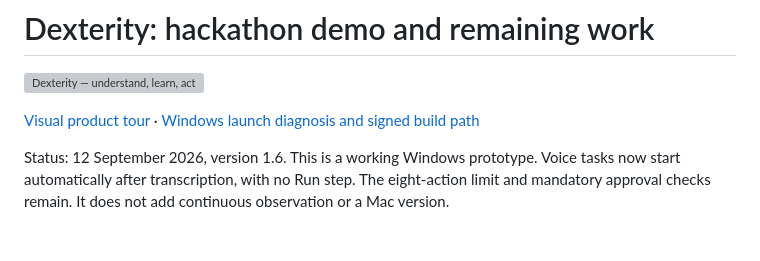
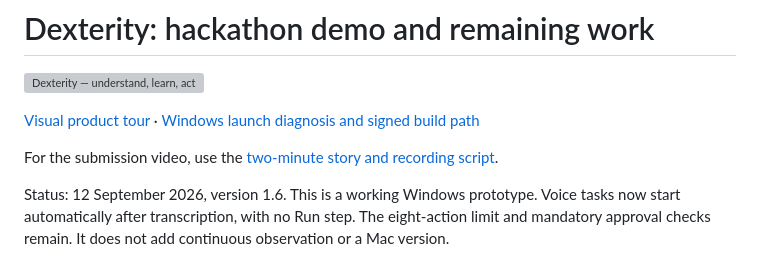
Before and after one commit to ahmedmalik07/dexterity, a Markdown page: DEMO.md, the part around the change. GitHub-like rendering; blank space fills up the shorter version; grey boxes are pictures that could not be loaded.

Commit message:
Add deadline-driven two-minute submission video script

```diff
--- a/DEMO.md
+++ b/DEMO.md
@@ -3,6 +3,8 @@
 ![Dexterity — understand, learn, act](docs/images/hero.svg)
 
 [Visual product tour](docs/GALLERY.md) · [Windows launch diagnosis and signed build path](docs/WINDOWS.md)
+
+For the submission video, use the [two-minute story and recording script](VIDEO_SCRIPT.md).
 
 Status: 12 September 2026, version 1.6. This is a working Windows prototype. Voice tasks now start automatically after transcription, with no Run step. The eight-action limit and mandatory approval checks remain. It does not add continuous observation or a Mac version.
 
```
Also changed, not shown: VIDEO_SCRIPT.md (added, +61 -0 lines).
